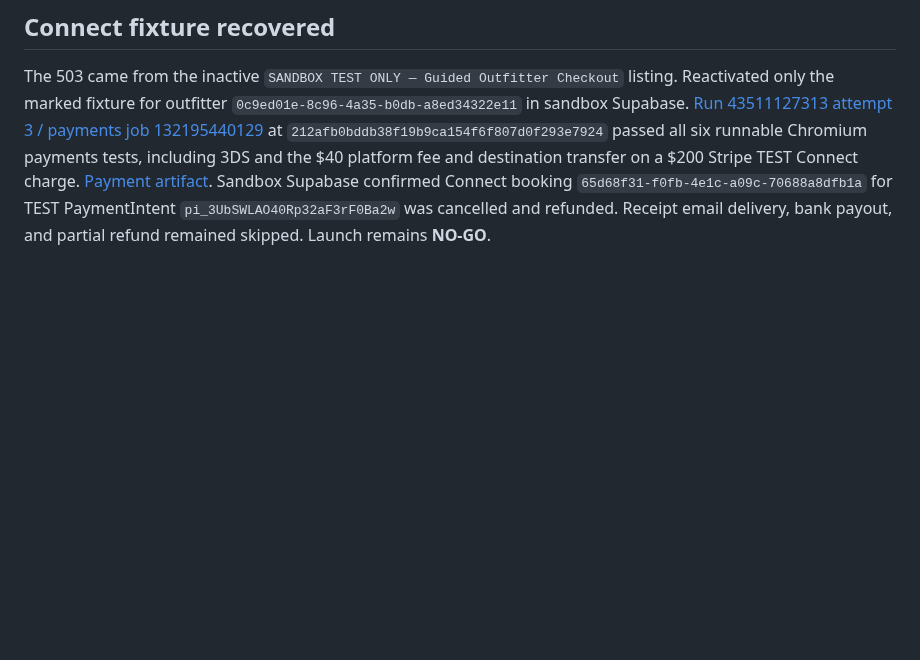
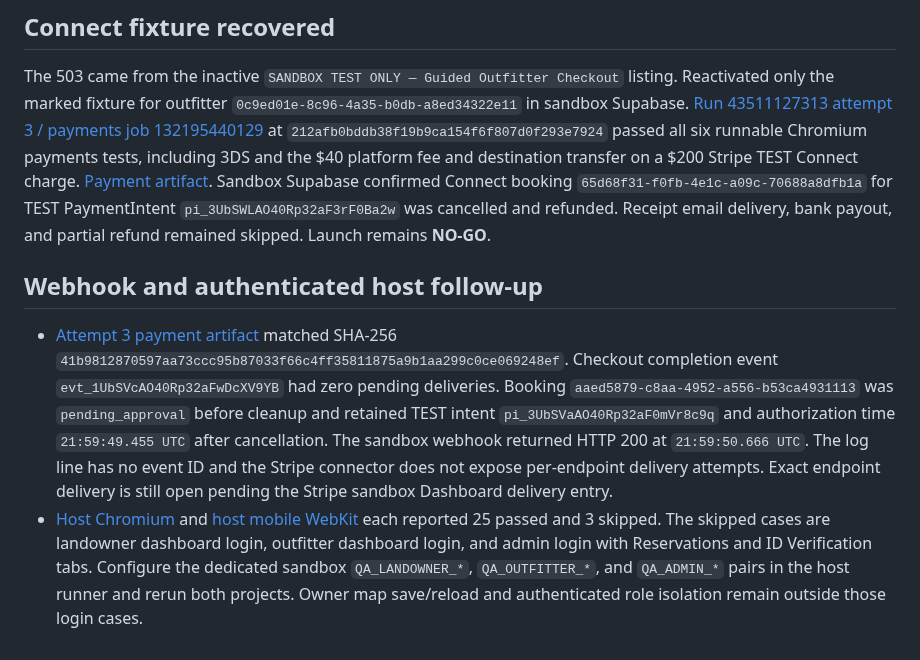
Before and after one commit to ZasTheMonkey/hunthaven-website, a Markdown page: docs/launch-sprint/landowner-3ds-reconciliation-2026-11-13.md, the part around the change. Drawn GitHub-style; blank space fills up the shorter version.

Commit message:
docs(qa): reconcile final 3DS event and host coverage

```diff
--- a/docs/launch-sprint/landowner-3ds-reconciliation-2026-11-13.md
+++ b/docs/launch-sprint/landowner-3ds-reconciliation-2026-11-13.md
@@ -46,3 +46,8 @@ The current `authorize3ds` helper clicks the Stripe test **Complete** button and
 ## Connect fixture recovered
 
 The 503 came from the inactive `SANDBOX TEST ONLY — Guided Outfitter Checkout` listing. Reactivated only the marked fixture for outfitter `0c9ed01e-8c96-4a35-b0db-a8ed34322e11` in sandbox Supabase. [Run 43511127313 attempt 3 / payments job 132195440129](https://github.com/ZasTheMonkey/hunthaven-website/actions/runs/43511127313/job/132195440129) at `212afb0bddb38f19b9ca154f6f807d0f293e7924` passed all six runnable Chromium payments tests, including 3DS and the $40 platform fee and destination transfer on a $200 Stripe TEST Connect charge. [Payment artifact](https://github.com/ZasTheMonkey/hunthaven-website/actions/runs/43511127313/artifacts/14080307732). Sandbox Supabase confirmed Connect booking `65d68f31-f0fb-4e1c-a09c-70688a8dfb1a` for TEST PaymentIntent `pi_3UbSWLAO40Rp32aF3rF0Ba2w` was cancelled and refunded. Receipt email delivery, bank payout, and partial refund remained skipped. Launch remains **NO-GO**.
+
+## Webhook and authenticated host follow-up
+
+- [Attempt 3 payment artifact](https://github.com/ZasTheMonkey/hunthaven-website/actions/runs/43511127313/artifacts/14080307732) matched SHA-256 `41b9812870597aa73ccc95b87033f66c4ff35811875a9b1aa299c0ce069248ef`. Checkout completion event `evt_1UbSVcAO40Rp32aFwDcXV9YB` had zero pending deliveries. Booking `aaed5879-c8aa-4952-a556-b53ca4931113` was `pending_approval` before cleanup and retained TEST intent `pi_3UbSVaAO40Rp32aF0mVr8c9q` and authorization time `21:59:49.455 UTC` after cancellation. The sandbox webhook returned HTTP 200 at `21:59:50.666 UTC`. The log line has no event ID and the Stripe connector does not expose per-endpoint delivery attempts. Exact endpoint delivery is still open pending the Stripe sandbox Dashboard delivery entry.
+- [Host Chromium](https://github.com/ZasTheMonkey/hunthaven-website/actions/runs/43511127313/job/132195442805) and [host mobile WebKit](https://github.com/ZasTheMonkey/hunthaven-website/actions/runs/43511127313/job/132195500578) each reported 25 passed and 3 skipped. The skipped cases are landowner dashboard login, outfitter dashboard login, and admin login with Reservations and ID Verification tabs. Configure the dedicated sandbox `QA_LANDOWNER_*`, `QA_OUTFITTER_*`, and `QA_ADMIN_*` pairs in the host runner and rerun both projects. Owner map save/reload and authenticated role isolation remain outside those login cases.
```
